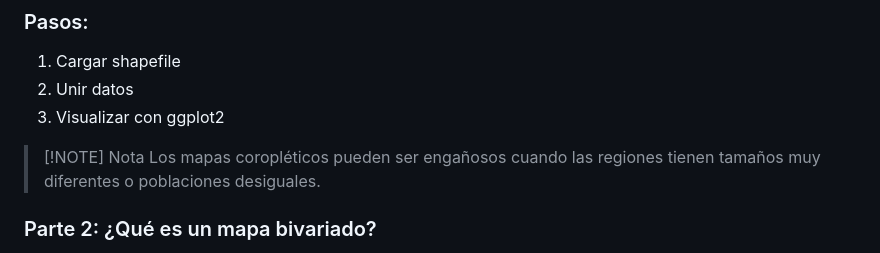
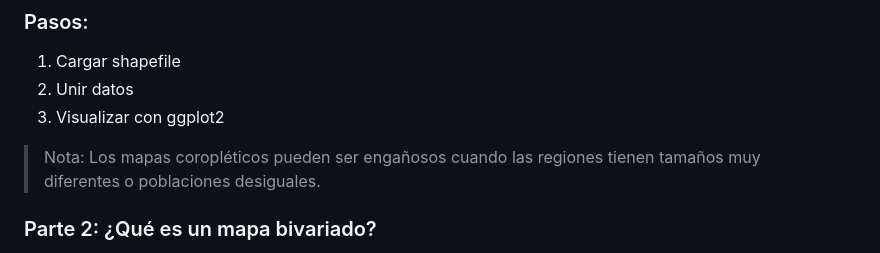
Before and after one commit to castro-pinto-camila/Peru-Map-ggplot, a Markdown page: README.md, the part around the change. Rendered like a GitHub page.

```diff
--- a/README.md
+++ b/README.md
@@ -61,7 +61,7 @@ Se representa una variable continua en el espacio geográfico.
 2. Unir datos
 3. Visualizar con ggplot2
 
-> [!NOTE] Nota
+> Nota:
 > Los mapas coropléticos pueden ser engañosos cuando las regiones tienen tamaños muy diferentes o poblaciones desiguales.
 
 ### Parte 2: ¿Qué es un mapa bivariado?
```
